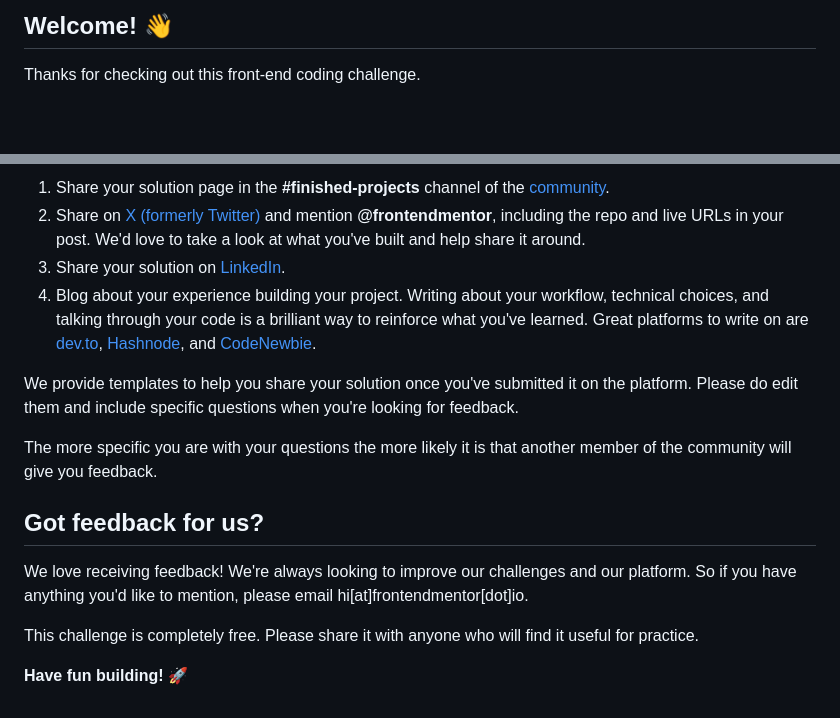
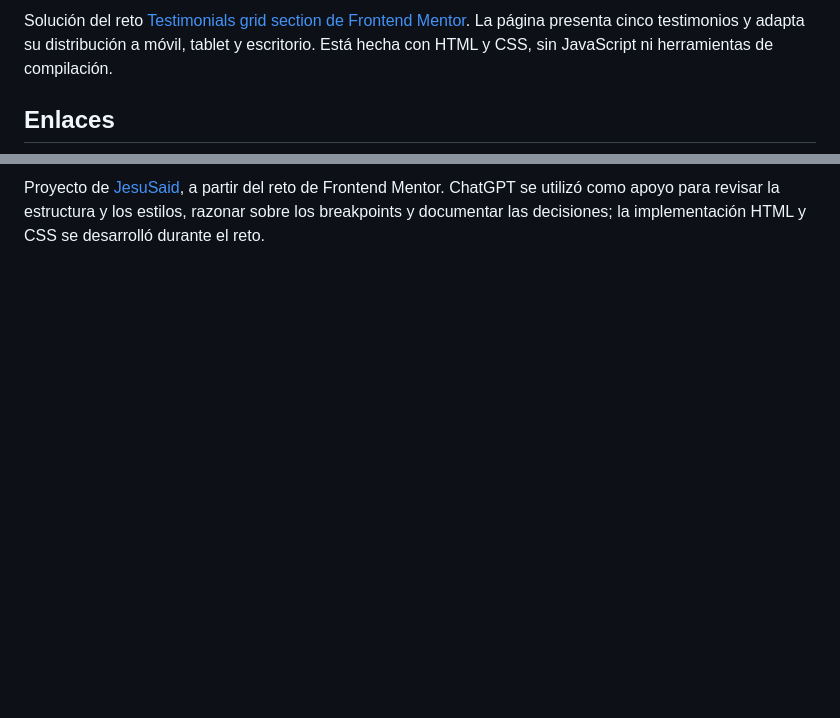
Before and after one commit to JesuSaid/testimonials-grid-section, a Markdown page: README.md, 2 parts joined by grey strips. Drawn GitHub-style; blank space fills up the shorter version.

```diff
--- a/README.md
+++ b/README.md
@@ -4,5 +4,5 @@
 
-## Welcome! 👋
+Solución del reto [Testimonials grid section de Frontend Mentor](https://www.frontendmentor.io/challenges/testimonials-grid-section-Nnw6J7Un7). La página presenta cinco testimonios y adapta su distribución a móvil, tablet y escritorio. Está hecha con HTML y CSS, sin JavaScript ni herramientas de compilación.
 
-Thanks for checking out this front-end coding challenge.
+## Enlaces
 
@@ -89,16 +51 @@ There are multiple places you can share your solution:
-1. Share your solution page in the **#finished-projects** channel of the [community](https://www.frontendmentor.io/community).
-2. Share on [X (formerly Twitter)](https://x.com/frontendmentor) and mention **@frontendmentor**, including the repo and live URLs in your post. We'd love to take a look at what you've built and help share it around.
-3. Share your solution on [LinkedIn](https://www.linkedin.com/company/frontend-mentor/).
-4. Blog about your experience building your project. Writing about your workflow, technical choices, and talking through your code is a brilliant way to reinforce what you've learned. Great platforms to write on are [dev.to](https://dev.to/), [Hashnode](https://hashnode.com/), and [CodeNewbie](https://community.codenewbie.org/).
-
-We provide templates to help you share your solution once you've submitted it on the platform. Please do edit them and include specific questions when you're looking for feedback.
-
-The more specific you are with your questions the more likely it is that another member of the community will give you feedback.
-
-## Got feedback for us?
-
-We love receiving feedback! We're always looking to improve our challenges and our platform. So if you have anything you'd like to mention, please email hi[at]frontendmentor[dot]io.
-
-This challenge is completely free. Please share it with anyone who will find it useful for practice.
-
-**Have fun building!** 🚀
+Proyecto de [JesuSaid](https://github.com/JesuSaid), a partir del reto de Frontend Mentor. ChatGPT se utilizó como apoyo para revisar la estructura y los estilos, razonar sobre los breakpoints y documentar las decisiones; la implementación HTML y CSS se desarrolló durante el reto.
```
Also changed, not shown: other parts of README.md (+28 -66 lines), README-en.md (+30 -100 lines), assets/images/Desktop.png (added), assets/images/Mobile.png (added).
